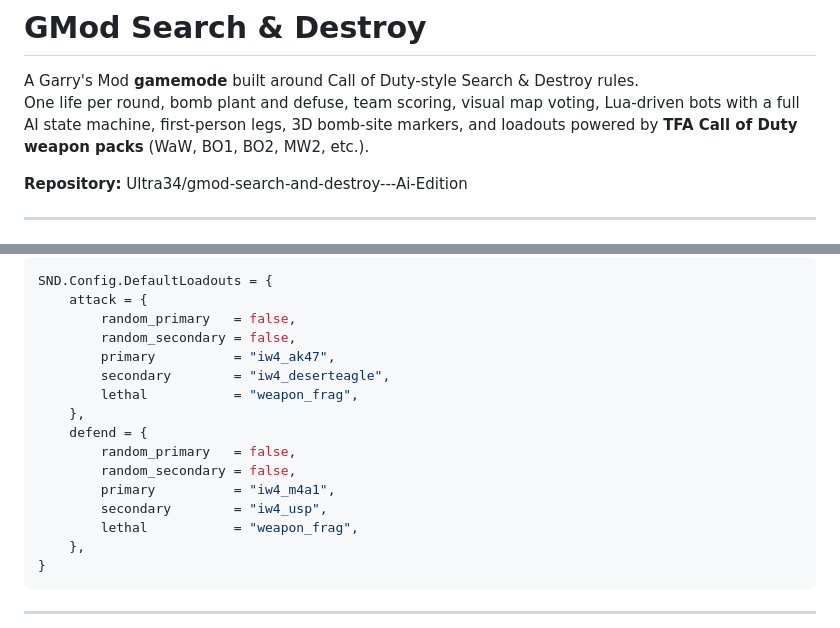
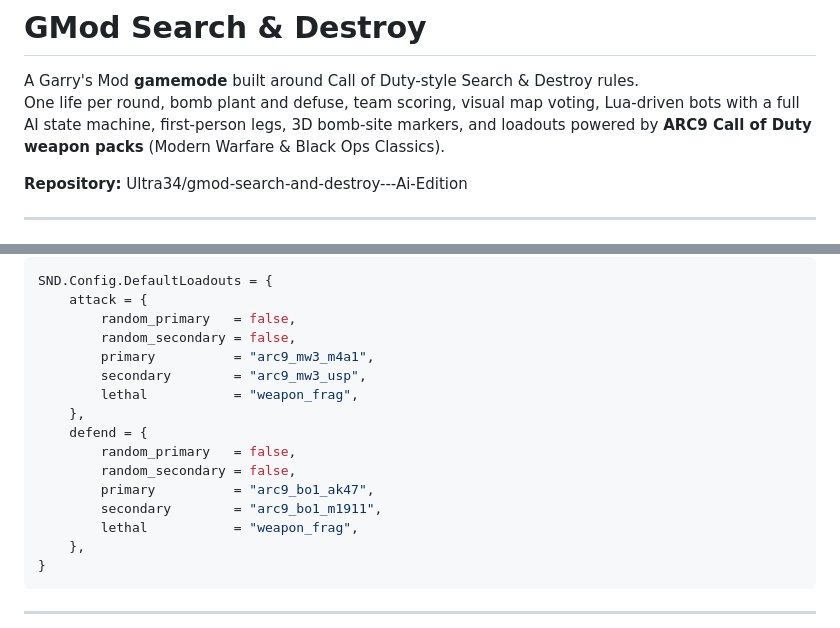
Before and after one commit to Ultra34/gmod-search-and-destroy---Ai-Edition, a Markdown page: README.md, 2 parts joined by grey strips. GitHub-like rendering.

```diff
--- a/README.md
+++ b/README.md
@@ -3,7 +3,7 @@
 # GMod Search & Destroy
 
 A Garry's Mod **gamemode** built around Call of Duty-style Search & Destroy rules.
-One life per round, bomb plant and defuse, team scoring, visual map voting, Lua-driven bots with a full AI state machine, first-person legs, 3D bomb-site markers, and loadouts powered by **TFA Call of Duty weapon packs** (WaW, BO1, BO2, MW2, etc.).
+One life per round, bomb plant and defuse, team scoring, visual map voting, Lua-driven bots with a full AI state machine, first-person legs, 3D bomb-site markers, and loadouts powered by **ARC9 Call of Duty weapon packs** (Modern Warfare & Black Ops Classics).
 
 **Repository:** Ultra34/gmod-search-and-destroy---Ai-Edition
 
@@ -159,15 +159,15 @@ SND.Config.DefaultLoadouts = {
     attack = {
         random_primary   = false,
         random_secondary = false,
-        primary          = "iw4_ak47",
-        secondary        = "iw4_deserteagle",
+        primary          = "arc9_mw3_m4a1",
+        secondary        = "arc9_mw3_usp",
         lethal           = "weapon_frag",
     },
     defend = {
         random_primary   = false,
         random_secondary = false,
-        primary          = "iw4_m4a1",
-        secondary        = "iw4_usp",
+        primary          = "arc9_bo1_ak47",
+        secondary        = "arc9_bo1_m1911",
         lethal           = "weapon_frag",
     },
 }
```
